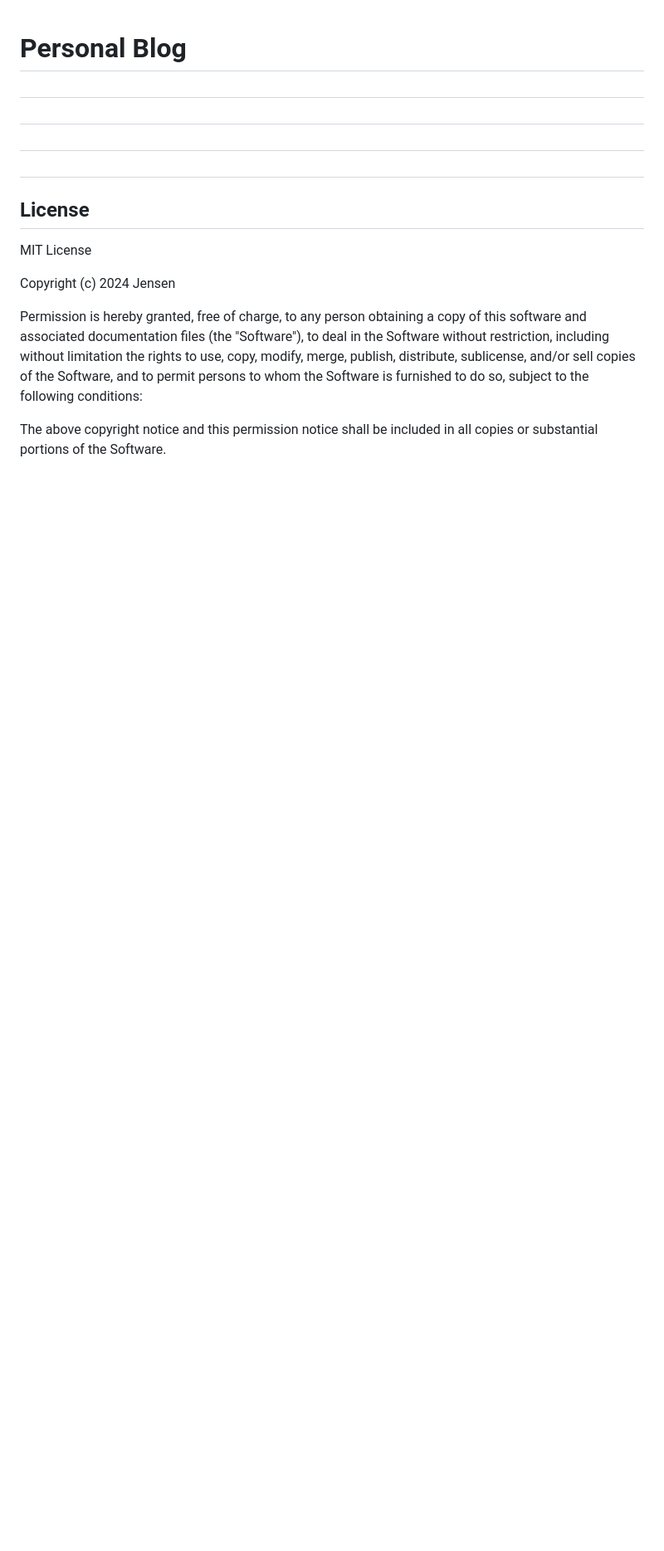
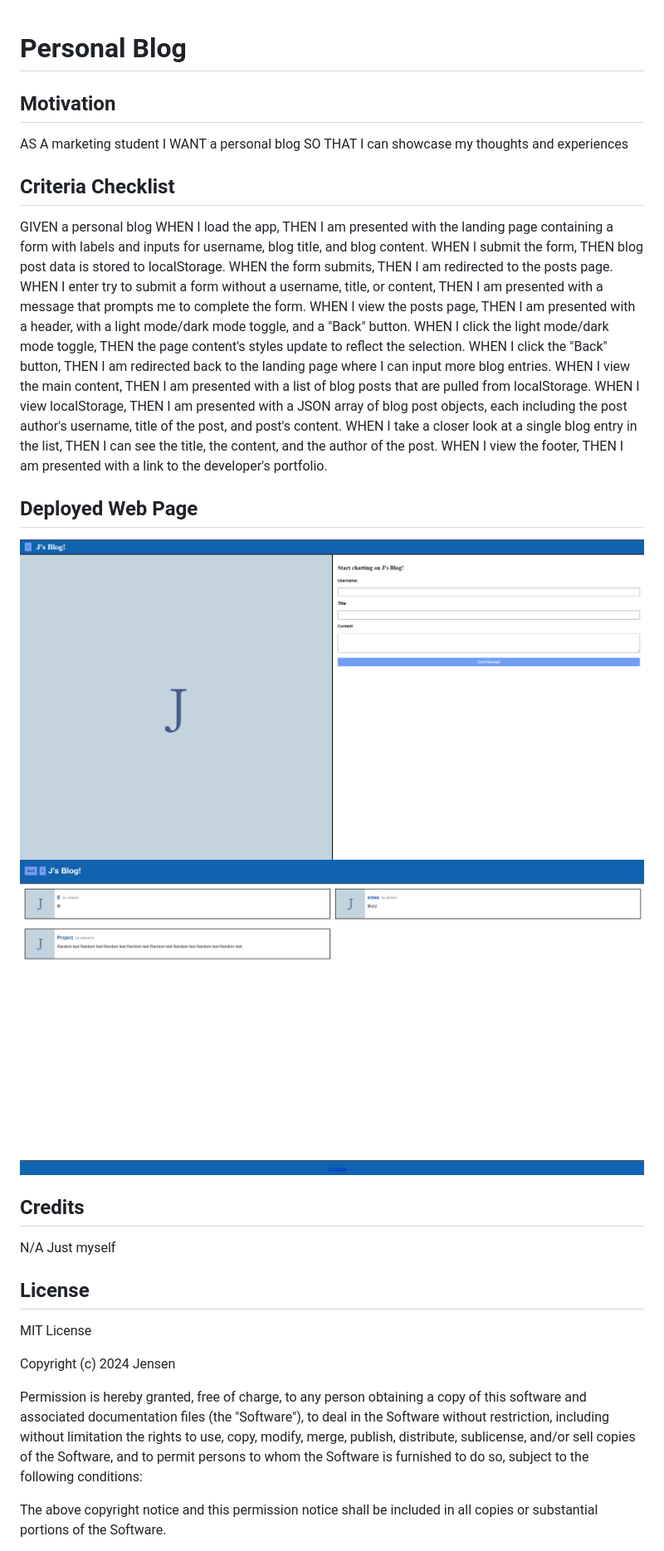
Before and after one commit to LockedJCE/personal-blog, a Markdown page: README.md, the part around the change. Shown at 83% size. GitHub-like rendering; pictures changed too: Assets/images/blog2.png (added), Assets/images/blogproject.png (added); blank space fills up the shorter version.

```diff
--- a/README.md
+++ b/README.md
@@ -1,21 +1,44 @@
 # Personal Blog
+## Motivation
 
-##
+AS A marketing student
+I WANT a personal blog
+SO THAT I can showcase my thoughts and experiences
 
+## Criteria Checklist
 
-##
+GIVEN a personal blog
+WHEN I load the app,
+THEN I am presented with the landing page containing a form with labels and inputs for username, blog title, and blog content.
+WHEN I submit the form,
+THEN blog post data is stored to localStorage.
+WHEN the form submits,
+THEN I am redirected to the posts page.
+WHEN I enter try to submit a form without a username, title, or content,
+THEN I am presented with a message that prompts me to complete the form.
+WHEN I view the posts page,
+THEN I am presented with a header, with a light mode/dark mode toggle, and a "Back" button.
+WHEN I click the light mode/dark mode toggle,
+THEN the page content's styles update to reflect the selection.
+WHEN I click the "Back" button,
+THEN I am redirected back to the landing page where I can input more blog entries.
+WHEN I view the main content,
+THEN I am presented with a list of blog posts that are pulled from localStorage.
+WHEN I view localStorage,
+THEN I am presented with a JSON array of blog post objects, each including the post author's username, title of the post, and post's content.
+WHEN I take a closer look at a single blog entry in the list,
+THEN I can see the title, the content, and the author of the post.
+WHEN I view the footer,
+THEN I am presented with a link to the developer's portfolio.
 
+## Deployed Web Page
 
-##
+![Screenshot](./Assets/images/blogproject.png "Screenshot 1")
+![Screenshot](./Assets/images/blog2.png "Screenshot 2")
 
+## Credits
 
-##
-
-
-
-
-
-
+N/A Just myself
 
 ## License
 
```
Also changed, not shown: Assets/100-web-apis-challenge-demo.gif (deleted), Assets/images/blue-icon.jpg (added), 9 other files.
